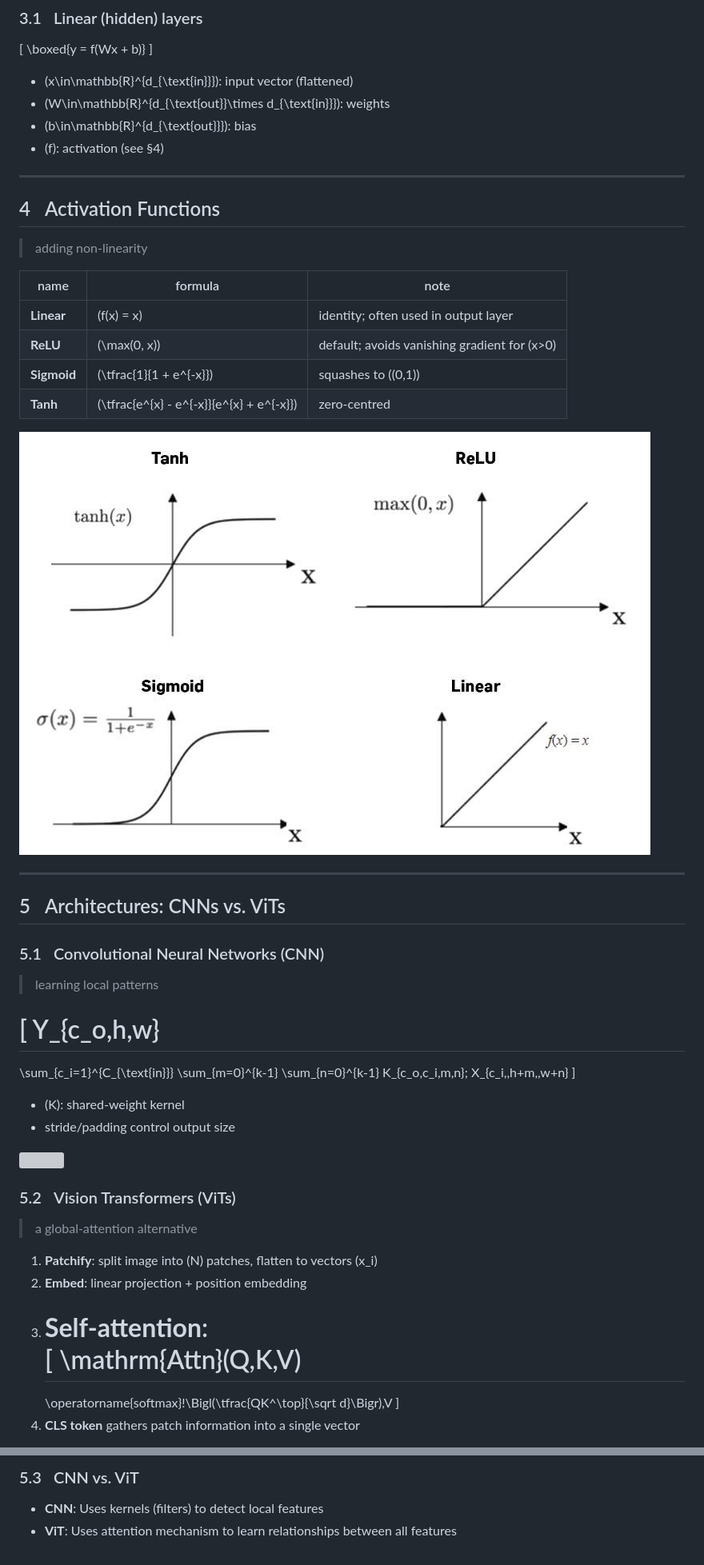
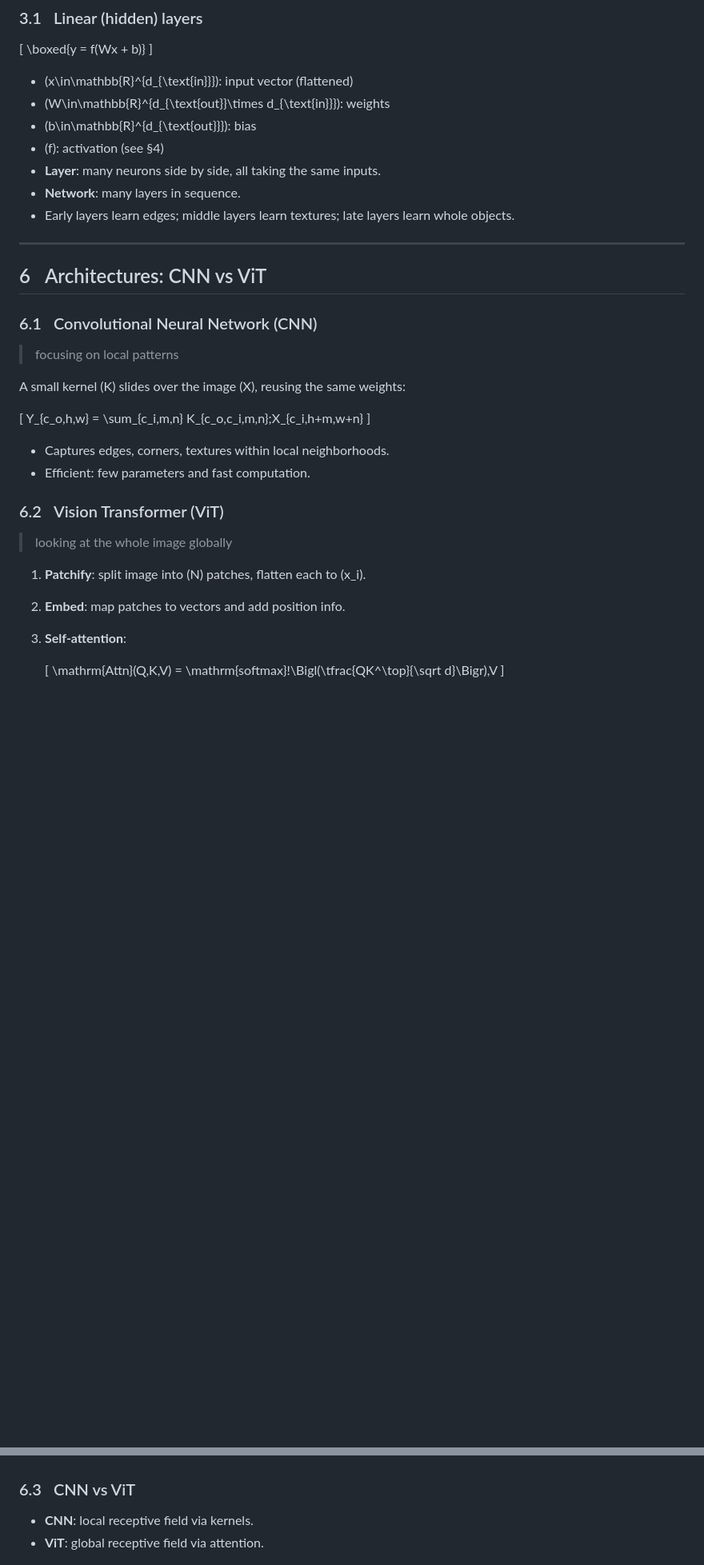
Before and after one commit to honzafojtik/applied-math-workshop, a Markdown page: part-1/math-workshop-deeplearning.md, 2 parts joined by grey strips. Shown at 80% size. Rendered like a GitHub page; blank space fills up the shorter version; grey boxes are pictures that could not be loaded.

Commit message:
Update order of workshop

```diff
--- a/part-1/math-workshop-deeplearning.md
+++ b/part-1/math-workshop-deeplearning.md
@@ -52,38 +73,23 @@ This multiply‑then‑add step is called an **affine transformation**.
 - \(W\in\mathbb{R}^{d_{\text{out}}\times d_{\text{in}}}\): weights
 - \(b\in\mathbb{R}^{d_{\text{out}}}\): bias
 - \(f\): activation (see §4)
+- **Layer**: many neurons side by side, all taking the same inputs.
+- **Network**: many layers in sequence.
+- Early layers learn edges; middle layers learn textures; late layers learn whole objects.
 
 ---
 
-## 4 Activation Functions
-> adding non‑linearity
+## 6 Architectures: CNN vs ViT
 
-| name        | formula                                   | note                                         |
-|-------------|-------------------------------------------|----------------------------------------------|
-| **Linear**  | \(f(x) = x\)                              | identity; often used in output layer         |
-| **ReLU**    | \(\max(0, x)\)                            | default; avoids vanishing gradient for \(x>0\) |
-| **Sigmoid** | \(\tfrac{1}{1 + e^{-x}}\)                 | squashes to \((0,1)\)                        |
-| **Tanh**    | \(\tfrac{e^{x} - e^{-x}}{e^{x} + e^{-x}}\) | zero‑centred                                 |
+### 6.1 Convolutional Neural Network (CNN)
+> focusing on local patterns
 
-![](./assets/activation-functions.jpg)
-
----
-
-## 5 Architectures: CNNs vs. ViTs
-
-### 5.1 Convolutional Neural Networks (CNN)
-> learning local patterns
+A small kernel \(K\) slides over the image \(X\), reusing the same weights:
 
 \[
-Y_{c_o,h,w}
-=
-\sum_{c_i=1}^{C_{\text{in}}}
-\sum_{m=0}^{k-1}
-\sum_{n=0}^{k-1}
-K_{c_o,c_i,m,n}\;
-X_{c_i,\,h+m,\,w+n}
+Y_{c_o,h,w} = \sum_{c_i,m,n} K_{c_o,c_i,m,n}\;X_{c_i,h+m,w+n}
 \]
 
-- \(K\): shared‑weight kernel
-- stride/padding control output size
+- Captures edges, corners, textures within local neighborhoods.
+- Efficient: few parameters and fast computation.
 
@@ -91,14 +96,13 @@ X_{c_i,\,h+m,\,w+n}
 
-### 5.2 Vision Transformers (ViTs)
-> a global‑attention alternative
+### 6.2 Vision Transformer (ViT)
+> looking at the whole image globally
 
-1. **Patchify**: split image into \(N\) patches, flatten to vectors \(x_i\)
-2. **Embed**: linear projection + position embedding
+1. **Patchify**: split image into \(N\) patches, flatten each to \(x_i\).
+2. **Embed**: map patches to vectors and add position info.
 3. **Self‑attention**:
+
    \[
    \mathrm{Attn}(Q,K,V)
-   =
-   \operatorname{softmax}\!\Bigl(\tfrac{QK^\top}{\sqrt d}\Bigr)\,V
+   = \mathrm{softmax}\!\Bigl(\tfrac{QK^\top}{\sqrt d}\Bigr)\,V
    \]
-4. **CLS token** gathers patch information into a single vector
 
@@ -106,8 +110,10 @@ X_{c_i,\,h+m,\,w+n}
 
-### 5.3 CNN vs. ViT
 
-- **CNN**: Uses kernels (filters) to detect local features
-- **ViT**: Uses attention mechanism to learn relationships between all features
+
+### 6.3 CNN vs ViT
+
+- **CNN**: local receptive field via kernels.
+- **ViT**: global receptive field via attention.
 
 ![](./assets/CNN-vs-ViT.png)
 
```
Also changed, not shown: other parts of part-1/math-workshop-deeplearning.md (+73 -62 lines).
